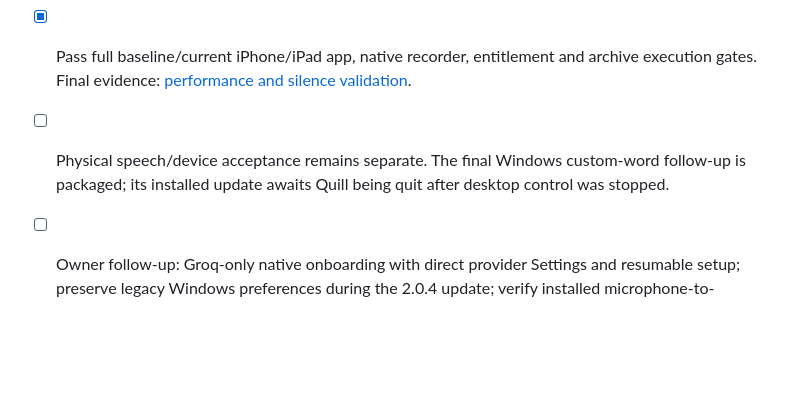
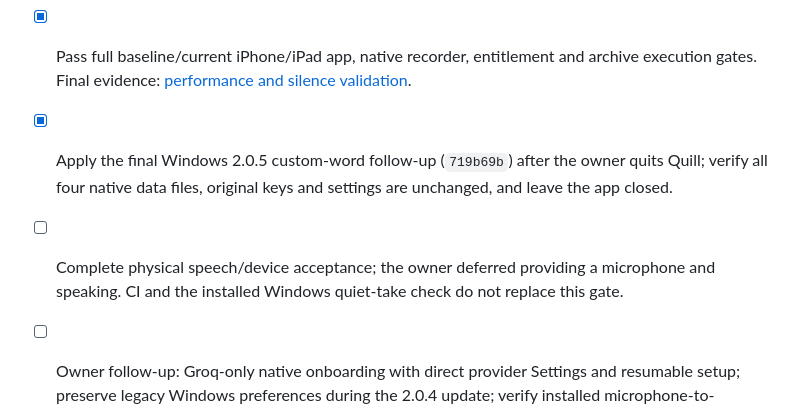
Before and after one commit to someanay/quill, a Markdown page: todo.md, the part around the change. GitHub-like rendering; blank space fills up the shorter version.

Commit message:
docs: record final Windows follow-up installation [skip ci]

```diff
--- a/todo.md
+++ b/todo.md
@@ -8,7 +8,8 @@
 - [x] Reject quiet/DC/click/steady-noise takes before providers in every dictation, recovery and custom-word path; keep a quiet iOS keyboard session ready for another explicit take. Preserve real speech and credential-validation probes.
 - [x] Verify 394 Windows tests per CI architecture, native editor/installer/layout gates, all four Mac configurations and eight external-editor jobs, 411 Android tests/lint/release builds, and all four installed iPhone/iPad keyboard journeys. [Performance evidence and final iPad app gates](docs/performance-and-silence.md).
 - [x] Pass full baseline/current iPhone/iPad app, native recorder, entitlement and archive execution gates. Final evidence: [performance and silence validation](docs/performance-and-silence.md).
-- [ ] Physical speech/device acceptance remains separate. The final Windows custom-word follow-up is packaged; its installed update awaits Quill being quit after desktop control was stopped.
+- [x] Apply the final Windows 2.0.5 custom-word follow-up (`719b69b`) after the owner quits Quill; verify all four native data files, original keys and settings are unchanged, and leave the app closed.
+- [ ] Complete physical speech/device acceptance; the owner deferred providing a microphone and speaking. CI and the installed Windows quiet-take check do not replace this gate.
 
 - [ ] Owner follow-up: Groq-only native onboarding with direct provider Settings and resumable setup; preserve legacy Windows preferences during the 2.0.4 update; verify installed microphone-to-insertion; animate the Android delivery conversation with OS-specific controls in both appearances; audit UI/state consistency. Current evidence and remaining gates: [native Groq refresh](docs/native-groq-refresh.md).
 
```
Also changed, not shown: docs/performance-and-silence.md (+13 -8 lines).
